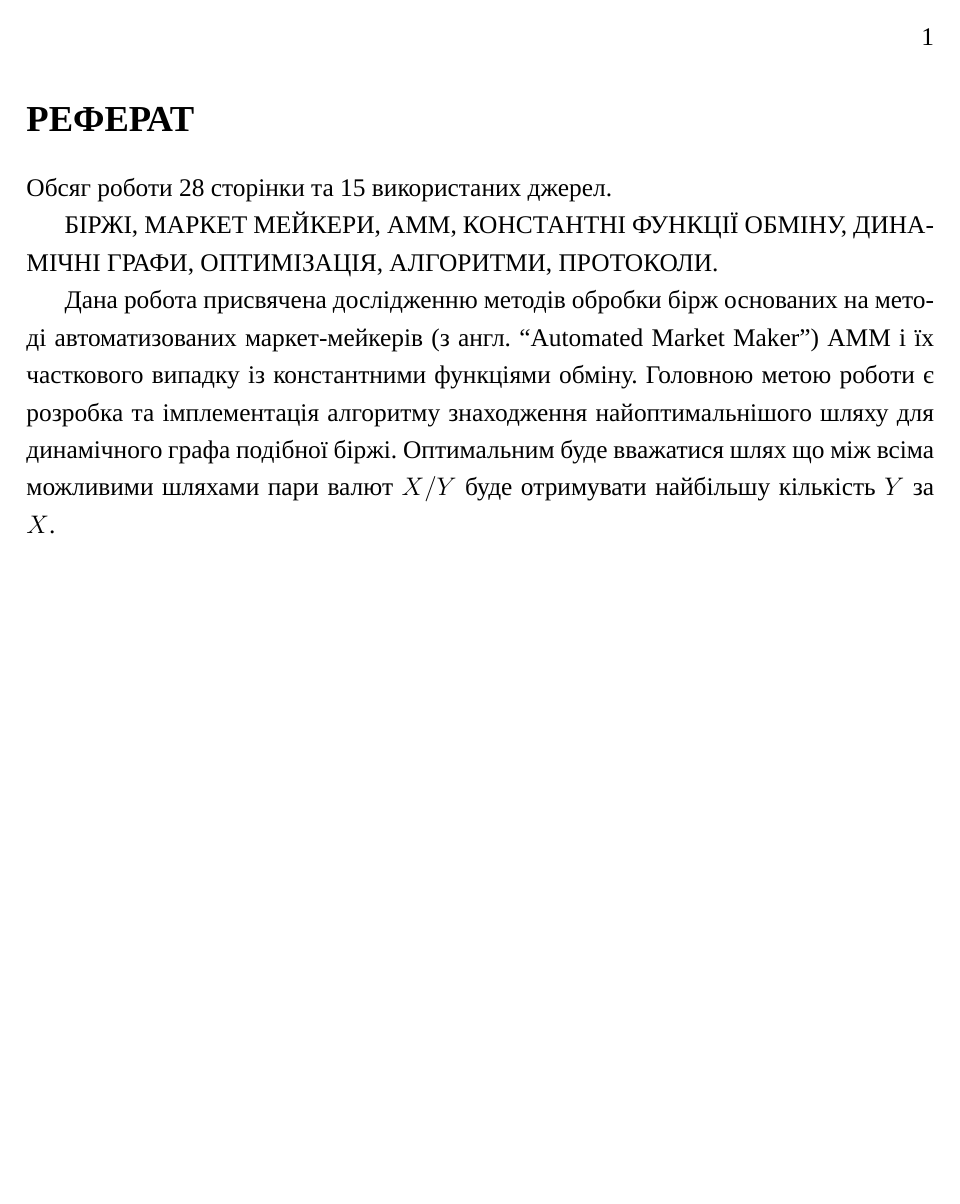
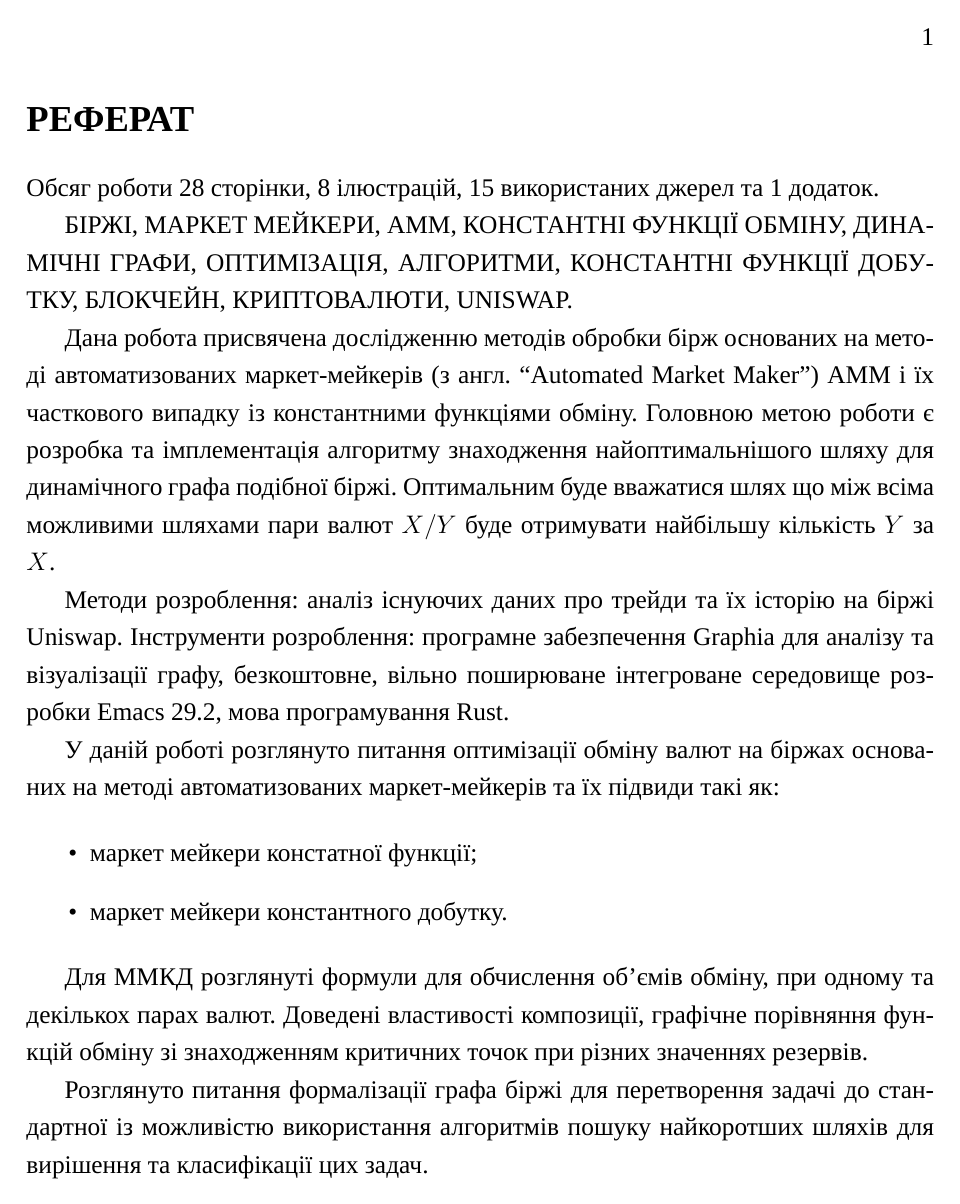
Before and after one commit to Velnbur/amm-optimal-routing, a LaTeX document (paper/index.tex): page 2 of 28. Compiled offline with XeLaTeX; a missing font is replaced by an installed copy or a similar font.

Commit message:
fixes and updated abstract

```diff
--- a/paper/index.tex
+++ b/paper/index.tex
@@ -145,10 +145,12 @@
 
 \section*{РЕФЕРАТ}\label{sec:abstract}
 
-Обсяг роботи~\ztotpages{} сторінки та \total{citenum} використаних джерел.
+Обсяг роботи~\ztotpages{} сторінки, 8 ілюстрацій, \total{citenum} використаних
+джерел та 1 додаток.
 
 БІРЖІ, МАРКЕТ МЕЙКЕРИ, АММ, КОНСТАНТНІ ФУНКЦІЇ ОБМІНУ, ДИНАМІЧНІ ГРАФИ,
-ОПТИМІЗАЦІЯ, АЛГОРИТМИ, ПРОТОКОЛИ.
+ОПТИМІЗАЦІЯ, АЛГОРИТМИ, КОНСТАНТНІ ФУНКЦІЇ ДОБУТКУ, БЛОКЧЕЙН, КРИПТОВАЛЮТИ,
+UNISWAP.
 
 Дана робота присвячена дослідженню методів обробки бірж основаних на методі
 автоматизованих маркет-мейкерів (з англ. ``Automated Market Maker'') AMM і їх
@@ -157,6 +159,27 @@
 динамічного графа подібної біржі. Оптимальним буде вважатися шлях що між всіма
 можливими шляхами пари валют $X/Y$ буде отримувати найбільшу кількість $Y$ за
 $X$.
+
+Методи розроблення: аналіз існуючих даних про трейди та їх історію на біржі
+Uniswap. Інструменти розроблення: програмне забезпечення Graphia для аналізу та
+візуалізації графу, безкоштовне, вільно поширюване інтегроване середовище
+розробки Emacs 29.2, мова програмування Rust.
+
+У даній роботі розглянуто питання оптимізації обміну валют на біржах основаних
+на методі автоматизованих маркет-мейкерів та їх підвиди такі як:
+
+\begin{itemize}
+	\item маркет мейкери констатної функції;
+	\item маркет мейкери константного добутку.
+\end{itemize}
+
+Для ММКД розглянуті формули для обчислення об'ємів обміну, при одному та
+декількох парах валют. Доведені властивості композиції, графічне порівняння
+функцій обміну зі знаходженням критичних точок при різних значеннях резервів.
+
+Розглянуто питання формалізації графа біржі для перетворення задачі до
+стандартної із можливістю використання алгоритмів пошуку найкоротших шляхів для
+вирішення та класифікації цих задач.
 
 \newpage
 
```
Also changed, not shown: paper/sections/2_0_swap_function.tex (+1 -1 lines), paper/sections/3_0_graph.tex (+5 -3 lines), paper/index.tex (7 more changed lines).
